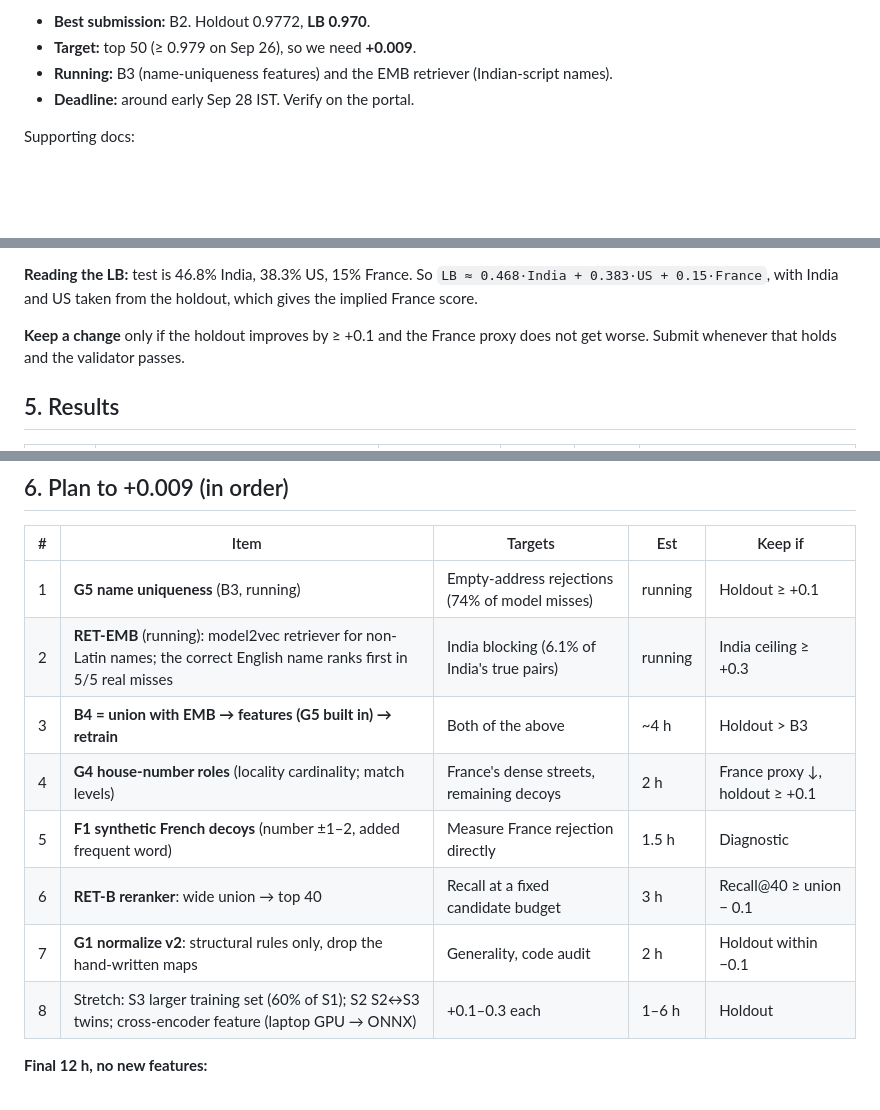
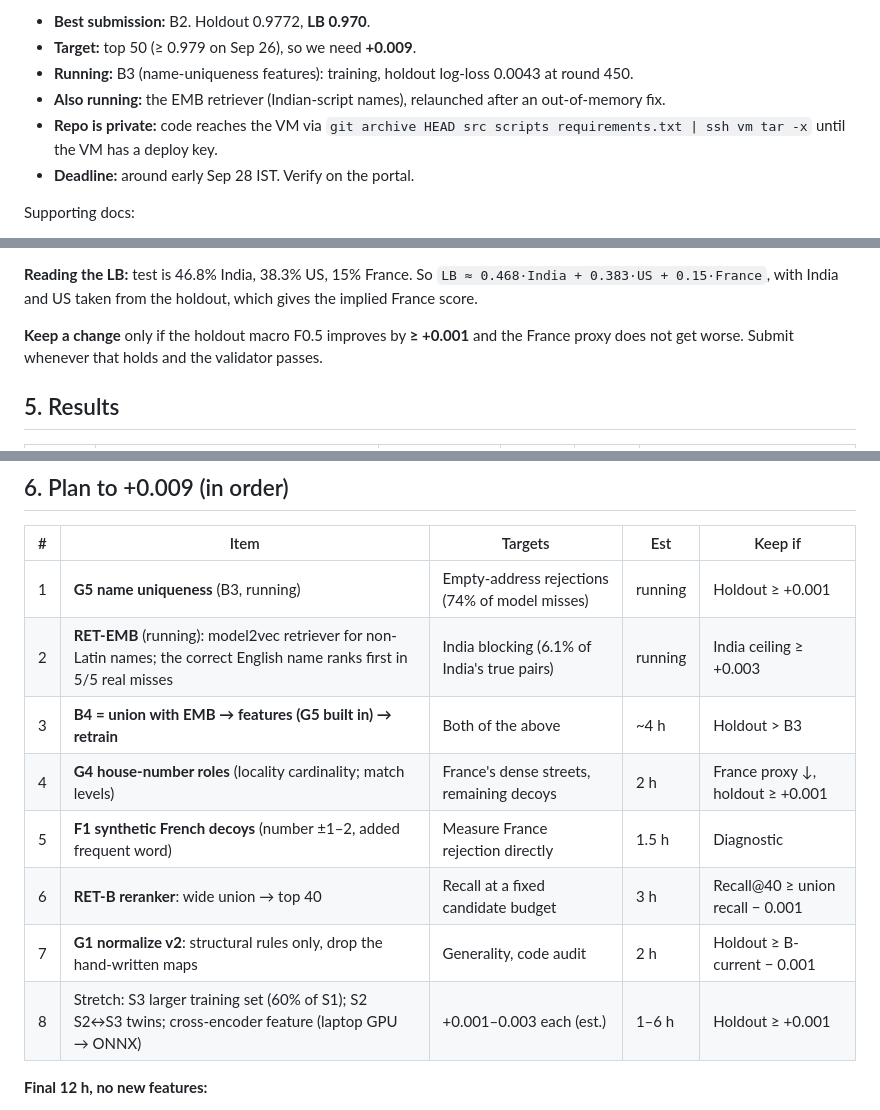
Before and after one commit to Epic021/amazon-ml-challenge-2026, a Markdown page: STRATEGY.md, 3 parts joined by grey strips. Drawn GitHub-style; blank space fills up the shorter version.

Commit message:
STRATEGY: explicit absolute thresholds; status update

```diff
--- a/STRATEGY.md
+++ b/STRATEGY.md
@@ -4,6 +4,8 @@
 - **Best submission:** B2. Holdout 0.9772, **LB 0.970**.
 - **Target:** top 50 (≥ 0.979 on Sep 26), so we need **+0.009**.
-- **Running:** B3 (name-uniqueness features) and the EMB retriever (Indian-script names).
+- **Running:** B3 (name-uniqueness features): training, holdout log-loss 0.0043 at round 450.
+- **Also running:** the EMB retriever (Indian-script names), relaunched after an out-of-memory fix.
+- **Repo is private:** code reaches the VM via `git archive HEAD src scripts requirements.txt | ssh vm tar -x` until the VM has a deploy key.
 - **Deadline:** around early Sep 28 IST. Verify on the portal.
 
 Supporting docs:
@@ -90,7 +92,7 @@ Blocking always runs on the full universe.
 
 **Reading the LB:** test is 46.8% India, 38.3% US, 15% France. So `LB ≈ 0.468·India + 0.383·US + 0.15·France`, with India and US taken from the holdout, which gives the implied France score.
 
-**Keep a change** only if the holdout improves by ≥ +0.1 and the France proxy does not get worse. Submit whenever that holds and the validator passes.
+**Keep a change** only if the holdout macro F0.5 improves by **≥ +0.001** and the France proxy does not get worse. Submit whenever that holds and the validator passes.
 
 ## 5. Results
 
@@ -120,14 +122,14 @@ Blocking always runs on the full universe.
 
 | # | Item | Targets | Est | Keep if |
 |---|---|---|---|---|
-| 1 | **G5 name uniqueness** (B3, running) | Empty-address rejections (74% of model misses) | running | Holdout ≥ +0.1 |
-| 2 | **RET-EMB** (running): model2vec retriever for non-Latin names; the correct English name ranks first in 5/5 real misses | India blocking (6.1% of India's true pairs) | running | India ceiling ≥ +0.3 |
+| 1 | **G5 name uniqueness** (B3, running) | Empty-address rejections (74% of model misses) | running | Holdout ≥ +0.001 |
+| 2 | **RET-EMB** (running): model2vec retriever for non-Latin names; the correct English name ranks first in 5/5 real misses | India blocking (6.1% of India's true pairs) | running | India ceiling ≥ +0.003 |
 | 3 | **B4 = union with EMB → features (G5 built in) → retrain** | Both of the above | ~4 h | Holdout > B3 |
-| 4 | **G4 house-number roles** (locality cardinality; match levels) | France's dense streets, remaining decoys | 2 h | France proxy ↓, holdout ≥ +0.1 |
+| 4 | **G4 house-number roles** (locality cardinality; match levels) | France's dense streets, remaining decoys | 2 h | France proxy ↓, holdout ≥ +0.001 |
 | 5 | **F1 synthetic French decoys** (number ±1–2, added frequent word) | Measure France rejection directly | 1.5 h | Diagnostic |
-| 6 | **RET-B reranker**: wide union → top 40 | Recall at a fixed candidate budget | 3 h | Recall@40 ≥ union − 0.1 |
-| 7 | **G1 normalize v2**: structural rules only, drop the hand-written maps | Generality, code audit | 2 h | Holdout within −0.1 |
-| 8 | Stretch: S3 larger training set (60% of S1); S2 S2↔S3 twins; cross-encoder feature (laptop GPU → ONNX) | +0.1–0.3 each | 1–6 h | Holdout |
+| 6 | **RET-B reranker**: wide union → top 40 | Recall at a fixed candidate budget | 3 h | Recall@40 ≥ union recall − 0.001 |
+| 7 | **G1 normalize v2**: structural rules only, drop the hand-written maps | Generality, code audit | 2 h | Holdout ≥ B-current − 0.001 |
+| 8 | Stretch: S3 larger training set (60% of S1); S2 S2↔S3 twins; cross-encoder feature (laptop GPU → ONNX) | +0.001–0.003 each (est.) | 1–6 h | Holdout ≥ +0.001 |
 
 **Final 12 h, no new features:**
 1. Freeze.
```
Also changed, not shown: other parts of STRATEGY.md (+1 -1 lines).
